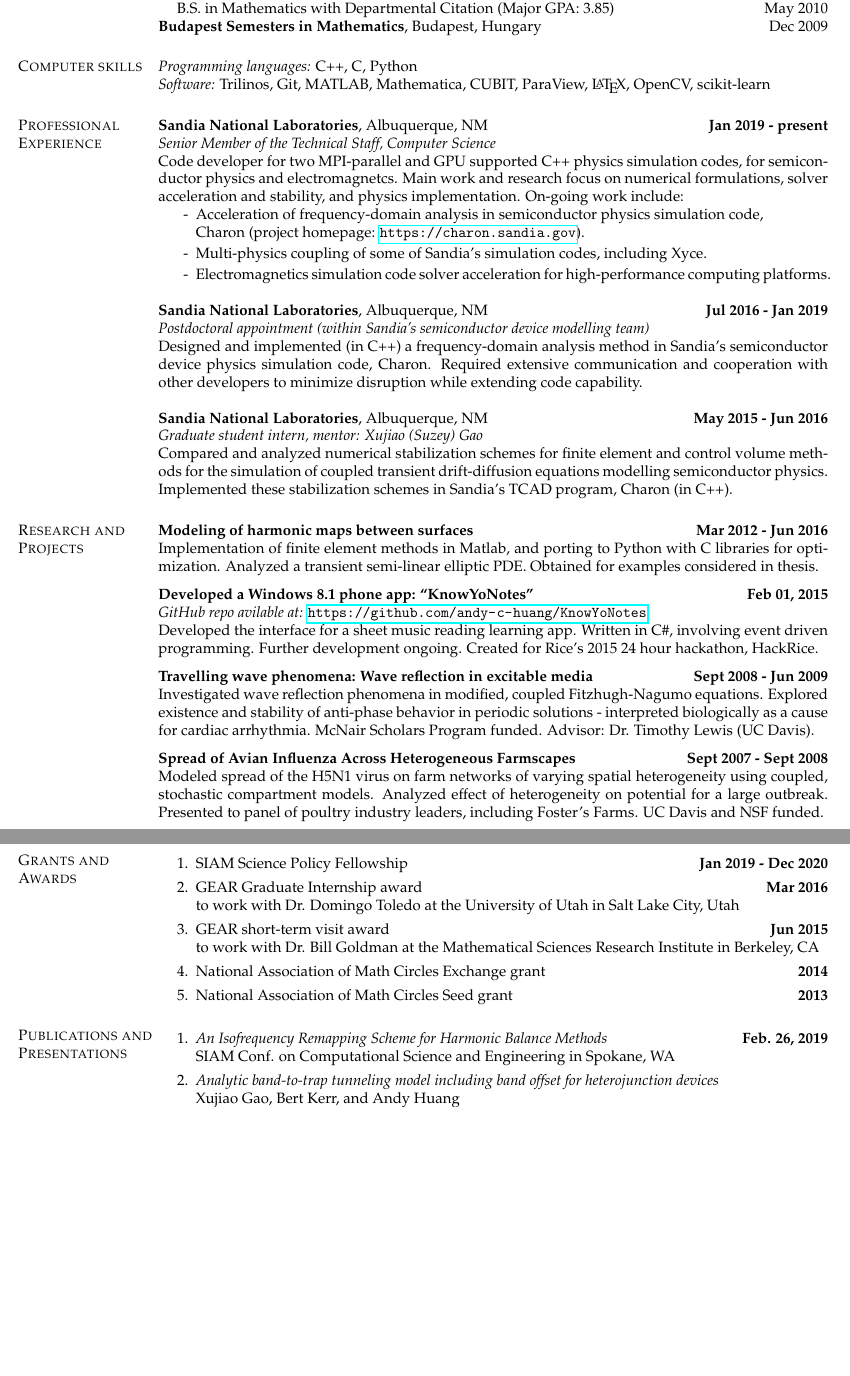
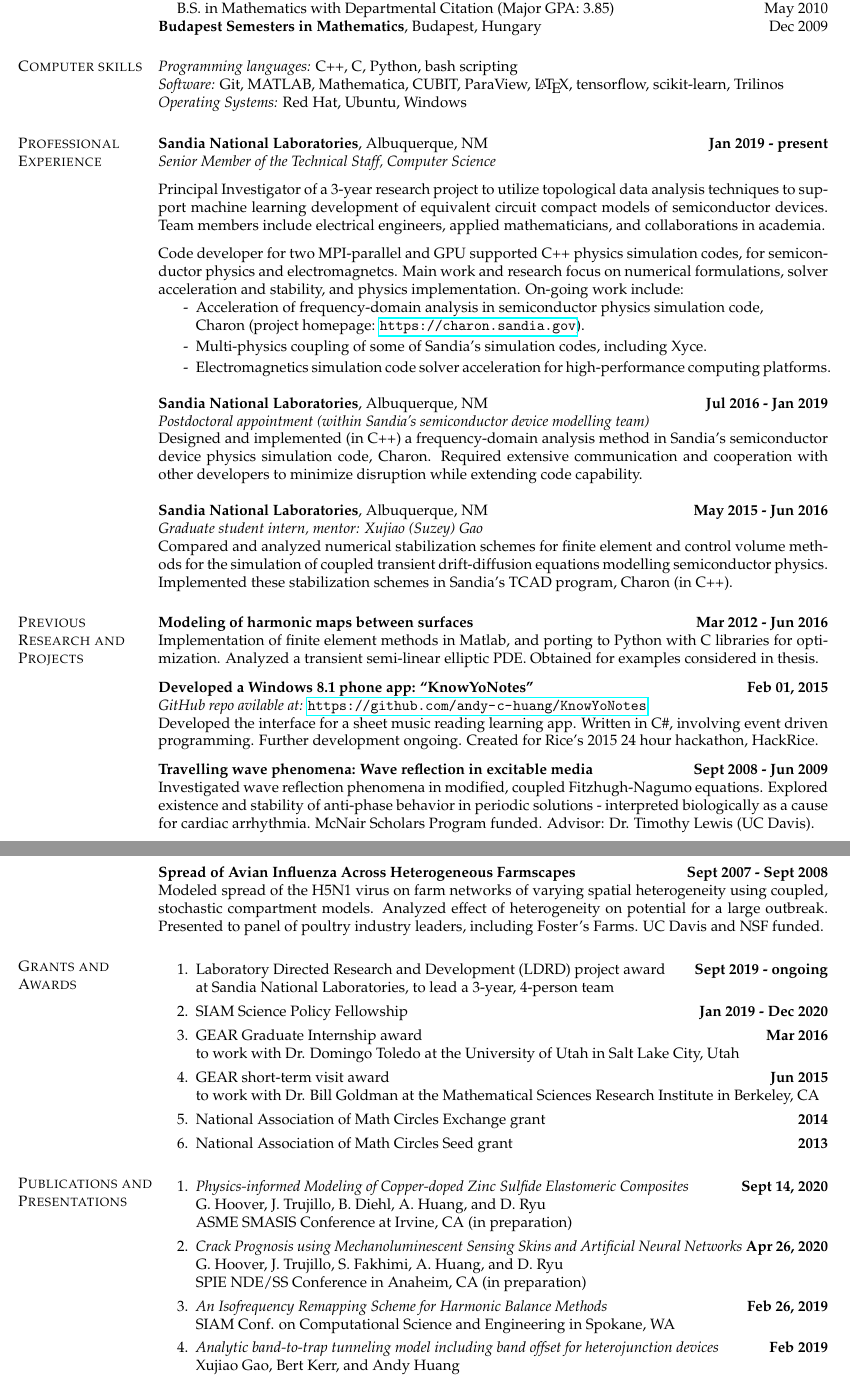
Before and after one commit to andy-c-huang/andy-c-huang.github.io, a LaTeX CV (resume/andy-resume.tex): two parts of pages 1 and 2 of 3, joined at a grey line, cut so that both start at the same text, the shorter picture padded with empty space. Compiled offline with pdfLaTeX.

Commit message:
Updated resume.
Updated resume.

```diff
--- a/resume/andy-resume.tex
+++ b/resume/andy-resume.tex
@@ -62,12 +62,16 @@
 {\bf Budapest Semesters in Mathematics}, Budapest, Hungary \hfill Dec 2009
 
 \section{\sc Computer skills}
-{\em Programming languages:} C++, C, Python \\
-{\em Software:} Trilinos, Git, MATLAB, Mathematica, CUBIT, ParaView, \LaTeX, OpenCV, scikit-learn
+{\em Programming languages:} C++, C, Python, bash scripting \\
+{\em Software:} Git, MATLAB, Mathematica, CUBIT, ParaView, \LaTeX, tensorflow, scikit-learn, Trilinos\\
+{\em Operating Systems:} Red Hat, Ubuntu, Windows
 
 \section{\sc Professional Experience}
 {\bf Sandia National Laboratories}, Albuquerque, NM \hfill {\bf Jan 2019 - present}\\
-{\em Senior Member of the Technical Staff, Computer Science}\\
+{\em Senior Member of the Technical Staff, Computer Science}
+\vskip -5pt
+Principal Investigator of a 3-year research project to utilize topological data analysis techniques to support machine learning development of equivalent circuit compact models of semiconductor devices. Team members include electrical engineers, applied mathematicians, and collaborations in academia.
+\vskip -5pt
 Code developer for two MPI-parallel and GPU supported C++ physics simulation codes, for semiconductor physics and electromagnetcs. Main work and research focus on numerical formulations, solver acceleration and stability, and physics implementation. On-going work include:
 \begin{itemize}
 \setlength\itemsep{0pt}
@@ -84,7 +88,7 @@ Designed and implemented (in C++) a frequency-domain analysis method in Sandia's
 {\em Graduate student intern, mentor: Xujiao (Suzey) Gao}\\
 Compared and analyzed numerical stabilization schemes for finite element and control volume methods for the simulation of coupled transient drift-diffusion equations modelling semiconductor physics. Implemented these stabilization schemes in Sandia's TCAD program, Charon (in C++).
 
-\section{\sc Research and Projects}
+\section{\sc Previous Research and Projects}
 
 {\bf Modeling of harmonic maps between surfaces \hfill Mar 2012 - Jun 2016}\\
 Implementation of finite element methods in Matlab, and porting to Python with C libraries for optimization. Analyzed a transient semi-linear elliptic PDE. Obtained for examples considered in thesis.
@@ -104,6 +108,8 @@ Modeled spread of the H5N1 virus on farm networks of varying spatial heterogenei
 \section{\sc Grants and Awards}
 \begin{enumerate}
 
+\item Laboratory Directed Research and Development (LDRD) project award \hfill {\bf Sept 2019 - ongoing}\\
+at Sandia National Laboratories, to lead a 3-year, 4-person team
 \item SIAM Science Policy Fellowship \hfill {\bf Jan 2019 - Dec 2020}
 \item GEAR Graduate Internship award \hfill {\bf Mar 2016} \\
 to work with Dr. Domingo Toledo at the University of Utah in Salt Lake City, Utah
@@ -115,9 +121,15 @@ to work with Dr. Bill Goldman at the Mathematical Sciences Research Institute in
 
 \section{\sc Publications and Presentations}
 \begin{enumerate}
-\item \emph{An Isofrequency Remapping Scheme for Harmonic Balance Methods} \hfill{\bf Feb. 26, 2019}\\
+\item \emph{Physics-informed Modeling of Copper-doped Zinc Sulfide Elastomeric Composites} \hfill {\bf Sept 14, 2020}\\
+      G. Hoover, J. Trujillo, B. Diehl, A. Huang, and D. Ryu\\
+      ASME SMASIS Conference at Irvine, CA (in preparation)
+\item \emph{Crack Prognosis using Mechanoluminescent Sensing Skins and Artificial Neural Networks} \hfill {\bf Apr 26, 2020}\\
+      G. Hoover, J. Trujillo, S. Fakhimi, A. Huang, and D. Ryu\\
+      SPIE NDE/SS Conference in Anaheim, CA (in preparation)
+\item \emph{An Isofrequency Remapping Scheme for Harmonic Balance Methods} \hfill{\bf Feb 26, 2019}\\
       SIAM Conf. on Computational Science and Engineering in Spokane, WA
-\item \emph{Analytic band-to-trap tunneling model including band offset for heterojunction devices}\\
+\item \emph{Analytic band-to-trap tunneling model including band offset for heterojunction devices} \hfill{\bf Feb 2019}\\
       Xujiao Gao, Bert Kerr, and Andy Huang\\
       In: Journal of Applied Physics 125, 054503 (2019)\\
       \url{https://doi.org/10.1063/1.5078685}
@@ -162,7 +178,7 @@ IEEE Intl. Symp. on Antennas and Propagation APS/USRI in Boston, MA (Jul 8-13, 2
 Trilinos User-Developer Group meeting in Albuquerque, NM (Oct. 23-25, 2017)\\
 SIAM Conference on Computational Science and Engineering in Atlanta, GA (Feb 27 - Mar 3, 2017)
 
-\section{\sc Leadership}
+\section{\sc Mentorship and Teaching}
 {\bf Head Mechanic at Rice Bikes \hfill Jul 2013 - May 2016} \\
 Oversaw student-run bike shop mechanic training at Rice University. Organized bike builds for the rental bike fleet, using it as a training platform for team of 10. Coordinated monthly, themed bike rides for Rice students to safely tour areas of Houston. Re-structured mechanics operations for efficiency.
 \vskip -5pt
```
Also changed, not shown: resume/andy-resume.pdf, resume/andy-resume.tex (12 more changed lines).
